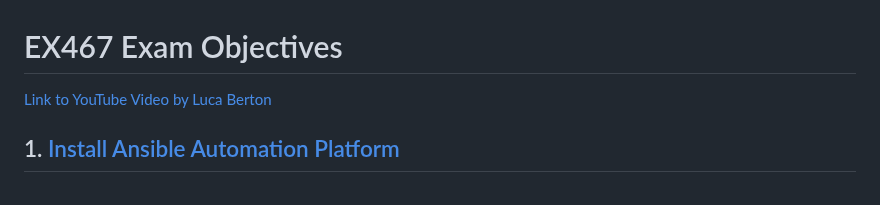
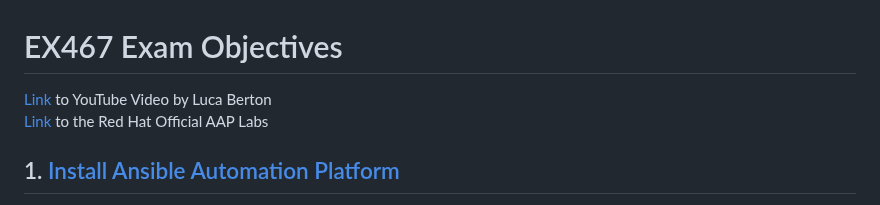
Before and after one commit to RedHatRanger/RHCA9Vagrant, a Markdown page: EX467_AAP/Exam_Objectives.md, the part around the change. Rendered like a GitHub page.

```diff
--- a/EX467_AAP/Exam_Objectives.md
+++ b/EX467_AAP/Exam_Objectives.md
@@ -1,5 +1,6 @@
 # EX467 Exam Objectives
-[Link to YouTube Video by Luca Berton](https://www.youtube.com/watch?v=N1GhMAKOMiE)
+[Link](https://www.youtube.com/watch?v=N1GhMAKOMiE) to YouTube Video by Luca Berton \
+[Link](https://www.redhat.com/en/interactive-labs/ansible) to the Red Hat Official AAP Labs
 
 ## 1. [Install Ansible Automation Platform](https://docs.redhat.com/en/documentation/red_hat_ansible_automation_platform/2.4/html/red_hat_ansible_automation_platform_installation_guide/disconnected-installation#disconnected-installation)
 - [Private Automation Hub](https://docs.redhat.com/en/documentation/red_hat_ansible_automation_platform/2.4/html-single/red_hat_ansible_automation_platform_installation_guide/index#proc-verify-hub-installation_platform-install-scenario)
```
